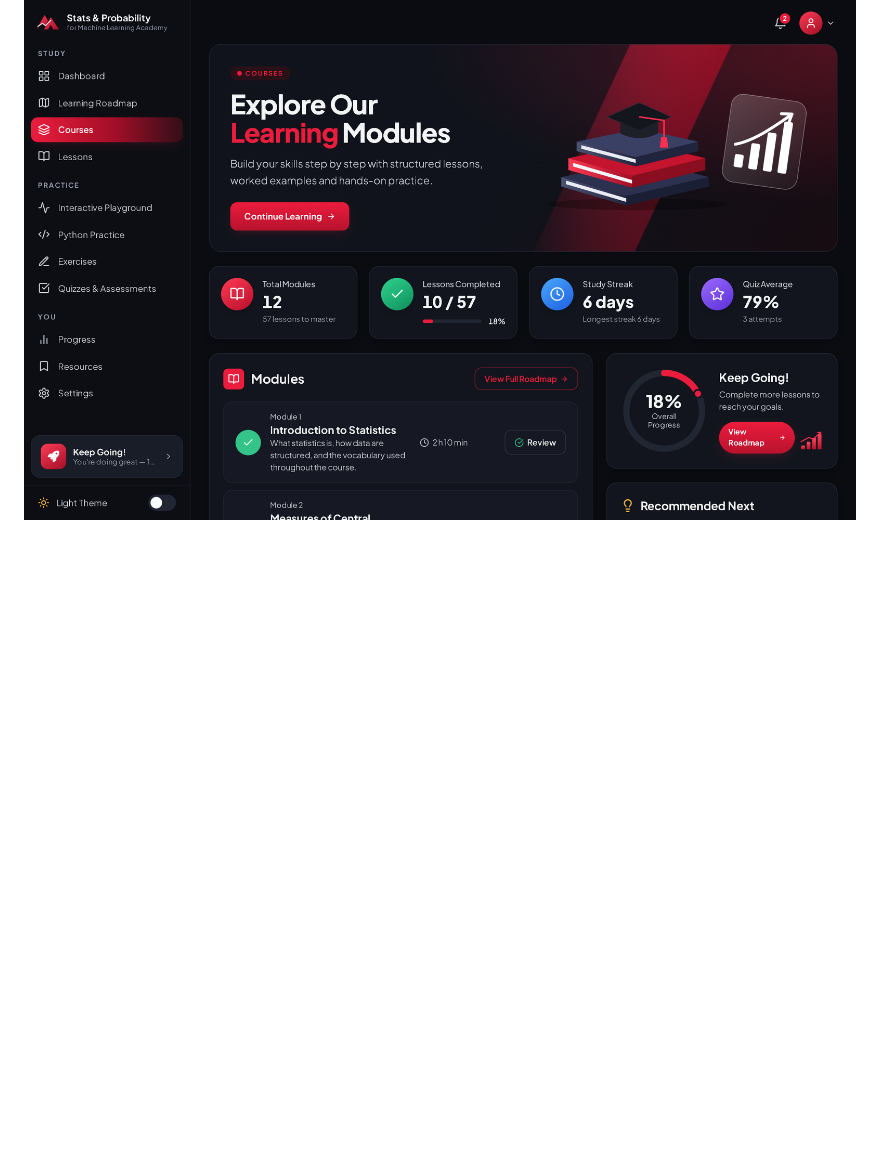
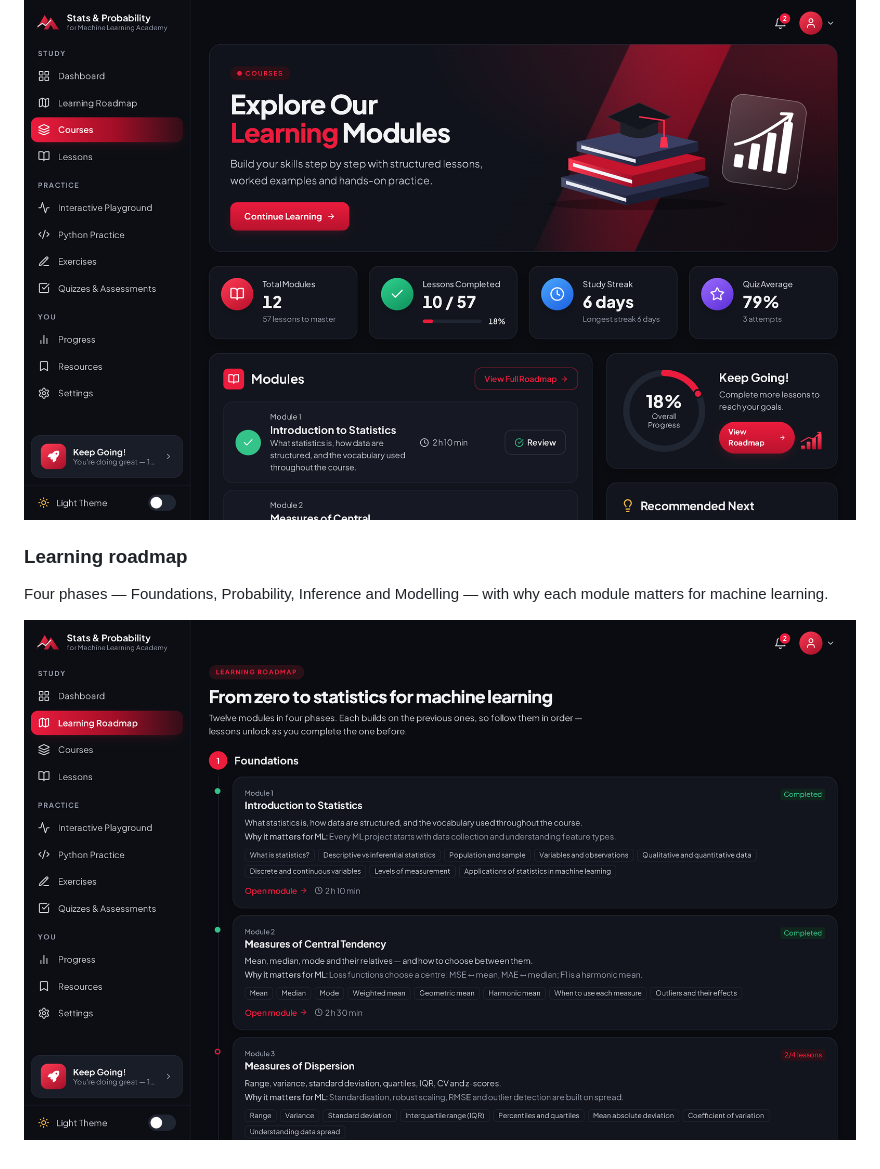
Before and after one commit to abdimajeet/statisticspreview, a Markdown page: README.md, the part around the change. Drawn GitHub-style; pictures changed too: screenshots/03-roadmap.png (added); blank space fills up the shorter version.

Commit message:
Add learning roadmap screenshot

```diff
--- a/README.md
+++ b/README.md
@@ -36,3 +36,8 @@ Progress overview, study streak, quiz average, the current module on the learnin
 All twelve modules with durations, completion state and sequential unlocking.
 
 ![Courses](screenshots/02-courses.png)
+
+### Learning roadmap
+Four phases — Foundations, Probability, Inference and Modelling — with why each module matters for machine learning.
+
+![Learning roadmap](screenshots/03-roadmap.png)
```
